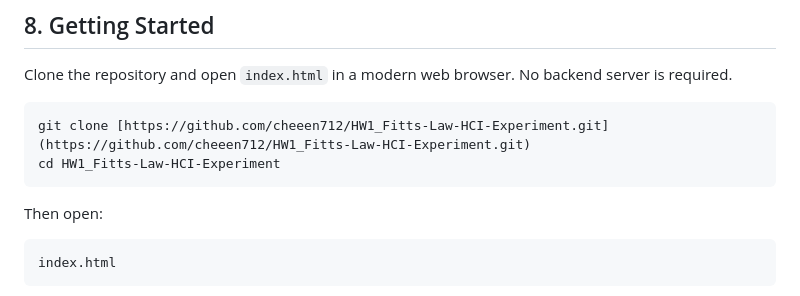
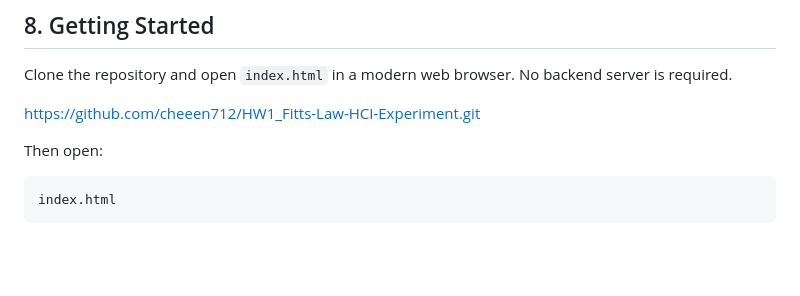
Before and after one commit to cheeen712/HW1_Fitts-Law-HCI-Experiment, a Markdown page: README.md, the part around the change. Drawn GitHub-style; blank space fills up the shorter version.

````diff
--- a/README.md
+++ b/README.md
@@ -137,10 +137,7 @@ The results dashboard provides:
 
 Clone the repository and open `index.html` in a modern web browser. No backend server is required.
 
-```bash
-git clone [https://github.com/cheeen712/HW1_Fitts-Law-HCI-Experiment.git](https://github.com/cheeen712/HW1_Fitts-Law-HCI-Experiment.git)
-cd HW1_Fitts-Law-HCI-Experiment
-```
+[https://github.com/cheeen712/HW1_Fitts-Law-HCI-Experiment.git](https://github.com/cheeen712/HW1_Fitts-Law-HCI-Experiment.git)
 
 Then open:
 
````
